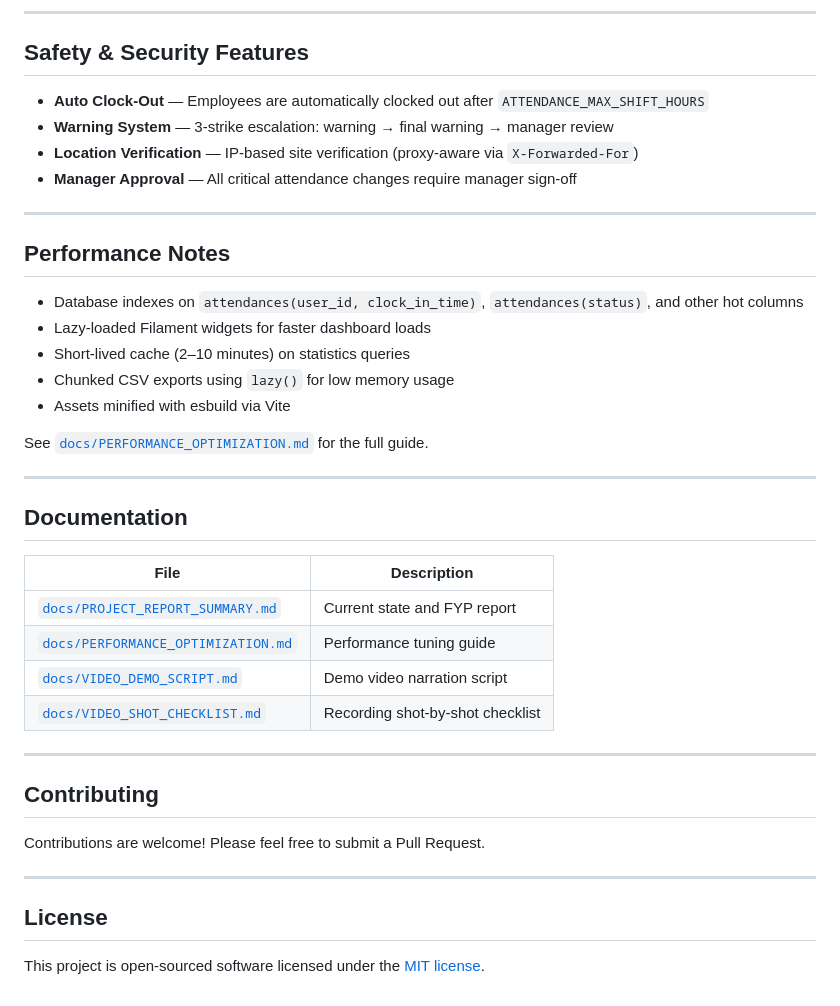
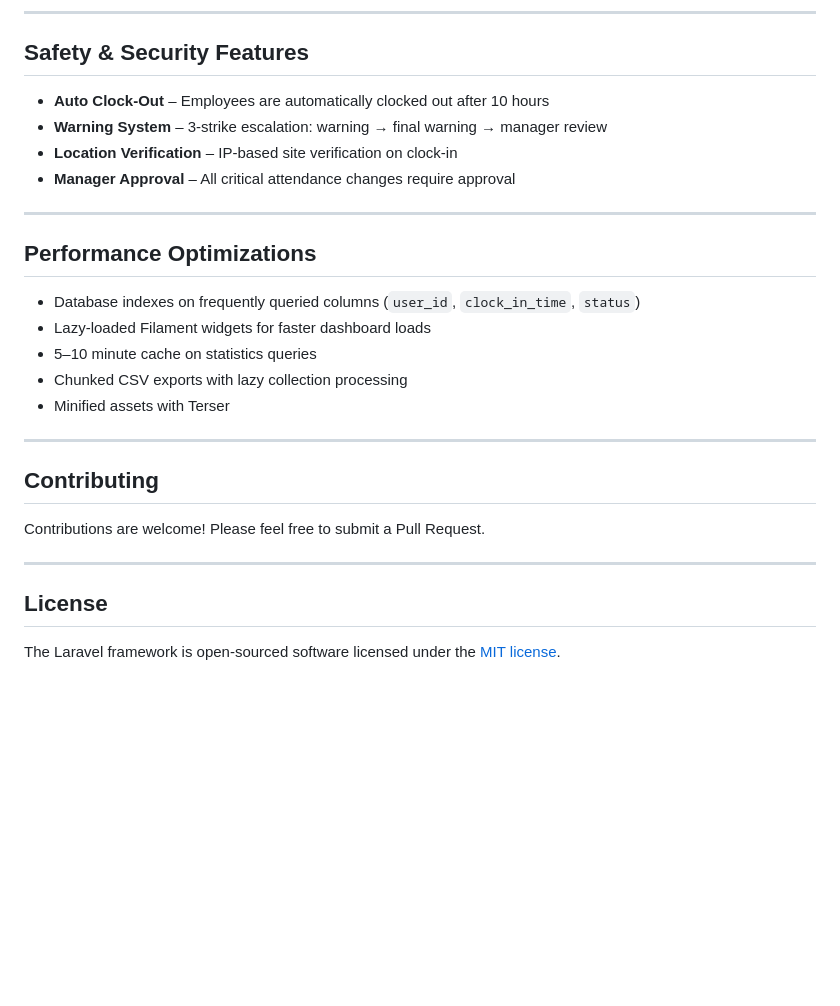
Before and after one commit to Irfan2807/attendance-app, a Markdown page: README.md, the part around one of its changes. GitHub-like rendering; blank space fills up the shorter version.

```diff
--- a/README.md
+++ b/README.md
@@ -145,33 +88,20 @@ docs/                       # Extended documentation
 
 ## Safety & Security Features
 
-- **Auto Clock-Out** — Employees are automatically clocked out after `ATTENDANCE_MAX_SHIFT_HOURS`
-- **Warning System** — 3-strike escalation: warning → final warning → manager review
-- **Location Verification** — IP-based site verification (proxy-aware via `X-Forwarded-For`)
-- **Manager Approval** — All critical attendance changes require manager sign-off
+- **Auto Clock-Out** – Employees are automatically clocked out after 10 hours
+- **Warning System** – 3-strike escalation: warning → final warning → manager review
+- **Location Verification** – IP-based site verification on clock-in
+- **Manager Approval** – All critical attendance changes require approval
 
 ---
 
-## Performance Notes
+## Performance Optimizations
 
-- Database indexes on `attendances(user_id, clock_in_time)`, `attendances(status)`, and other hot columns
+- Database indexes on frequently queried columns (`user_id`, `clock_in_time`, `status`)
 - Lazy-loaded Filament widgets for faster dashboard loads
-- Short-lived cache (2–10 minutes) on statistics queries
-- Chunked CSV exports using `lazy()` for low memory usage
-- Assets minified with esbuild via Vite
-
-See [`docs/PERFORMANCE_OPTIMIZATION.md`](docs/PERFORMANCE_OPTIMIZATION.md) for the full guide.
-
----
-
-## Documentation
-
-| File | Description |
-|---|---|
-| [`docs/PROJECT_REPORT_SUMMARY.md`](docs/PROJECT_REPORT_SUMMARY.md) | Current state and FYP report |
-| [`docs/PERFORMANCE_OPTIMIZATION.md`](docs/PERFORMANCE_OPTIMIZATION.md) | Performance tuning guide |
-| [`docs/VIDEO_DEMO_SCRIPT.md`](docs/VIDEO_DEMO_SCRIPT.md) | Demo video narration script |
-| [`docs/VIDEO_SHOT_CHECKLIST.md`](docs/VIDEO_SHOT_CHECKLIST.md) | Recording shot-by-shot checklist |
+- 5–10 minute cache on statistics queries
+- Chunked CSV exports with lazy collection processing
+- Minified assets with Terser
 
 ---
 
@@ -183,4 +113,4 @@ Contributions are welcome! Please feel free to submit a Pull Request.
 
 ## License
 
-This project is open-sourced software licensed under the [MIT license](https://opensource.org/licenses/MIT).
+The Laravel framework is open-sourced software licensed under the [MIT license](https://opensource.org/licenses/MIT).
```
Also changed, not shown: other parts of README.md (+7 -64 lines).
